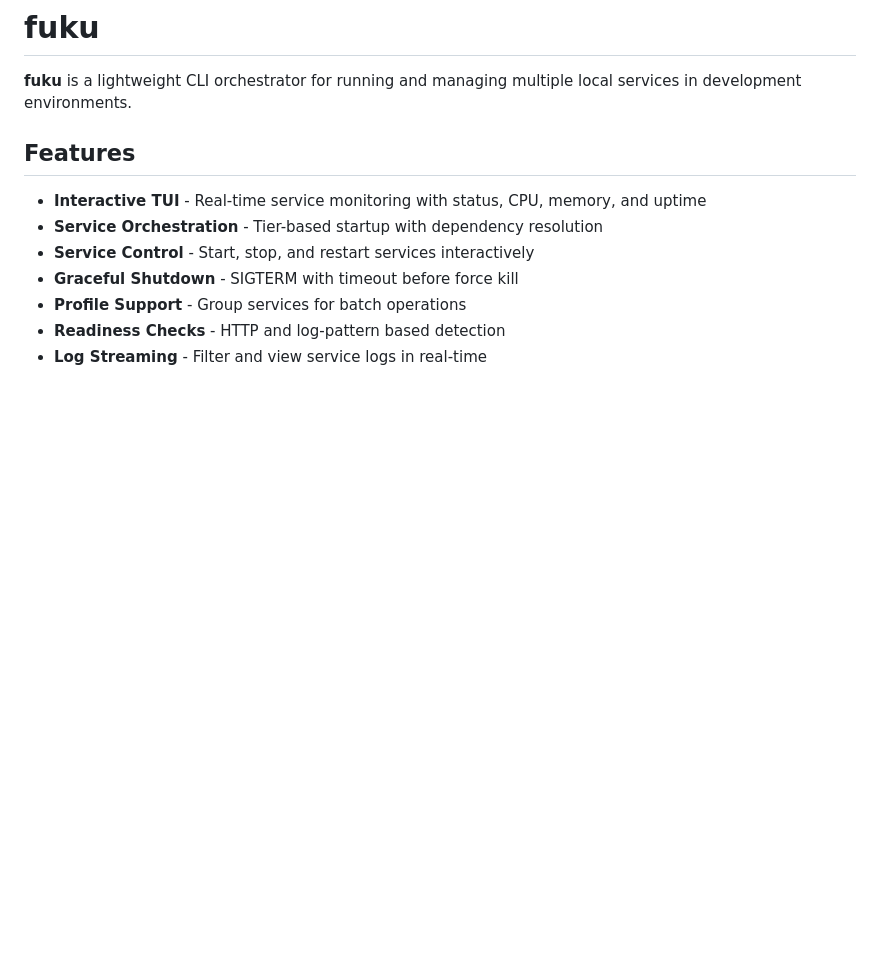
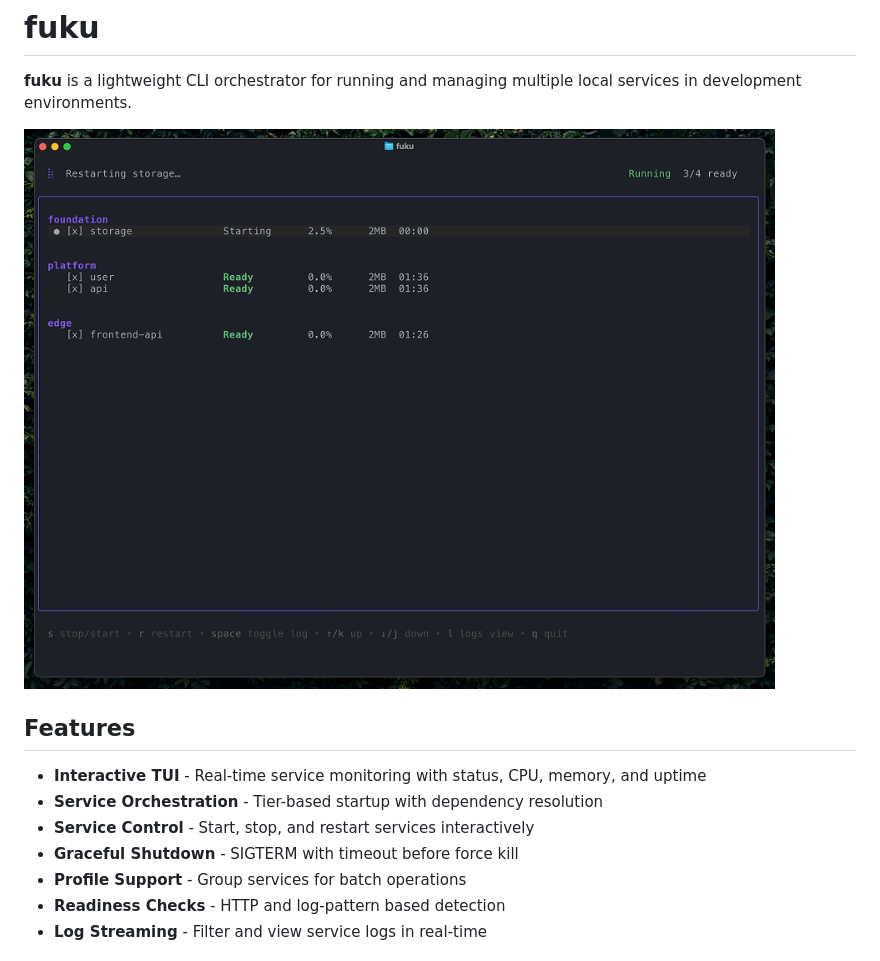
Before and after one commit to tab/fuku, a Markdown page: README.md, the part around the change. Rendered like a GitHub page; pictures changed too: assets/screenshot.png (added); blank space fills up the shorter version.

Commit message:
docs(readme): Add screenshot image to README

```diff
--- a/README.md
+++ b/README.md
@@ -1,6 +1,8 @@
 # fuku
 
 **fuku** is a lightweight CLI orchestrator for running and managing multiple local services in development environments.
+
+![screenshot](assets/screenshot.png)
 
 ## Features
 
```
